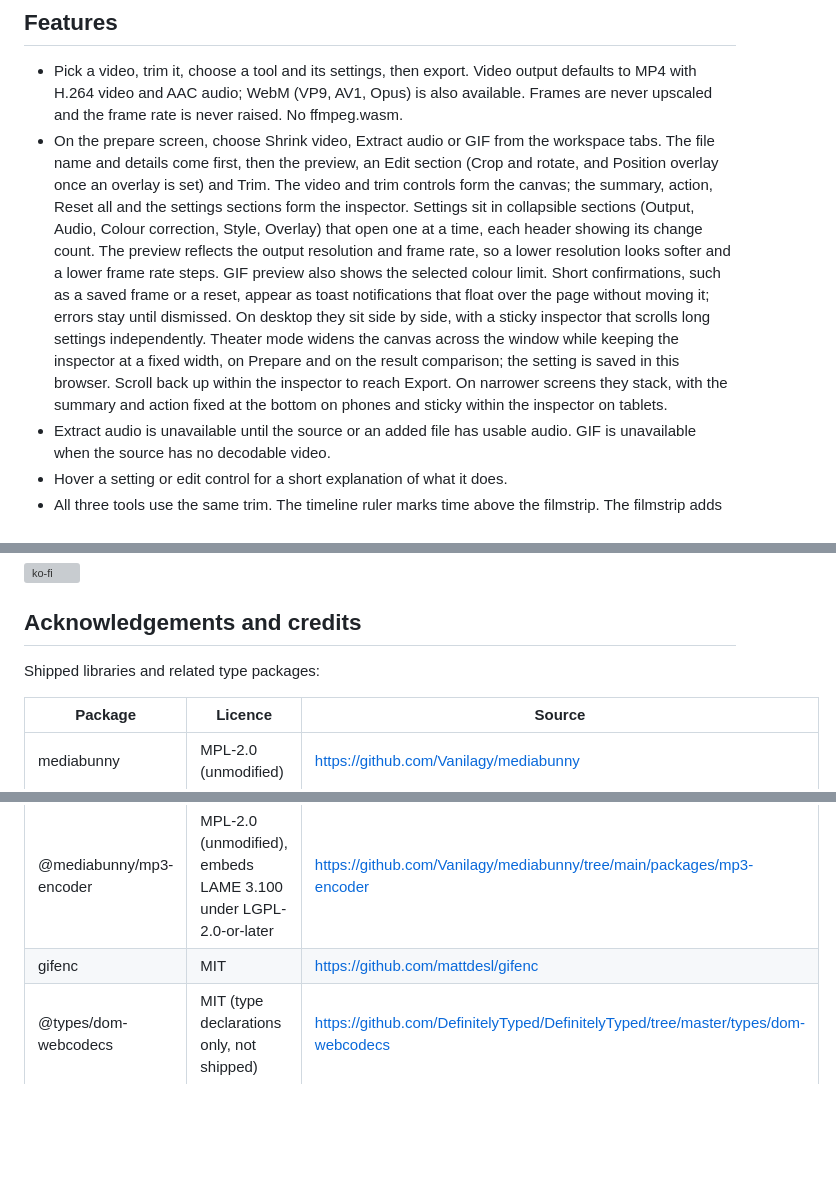
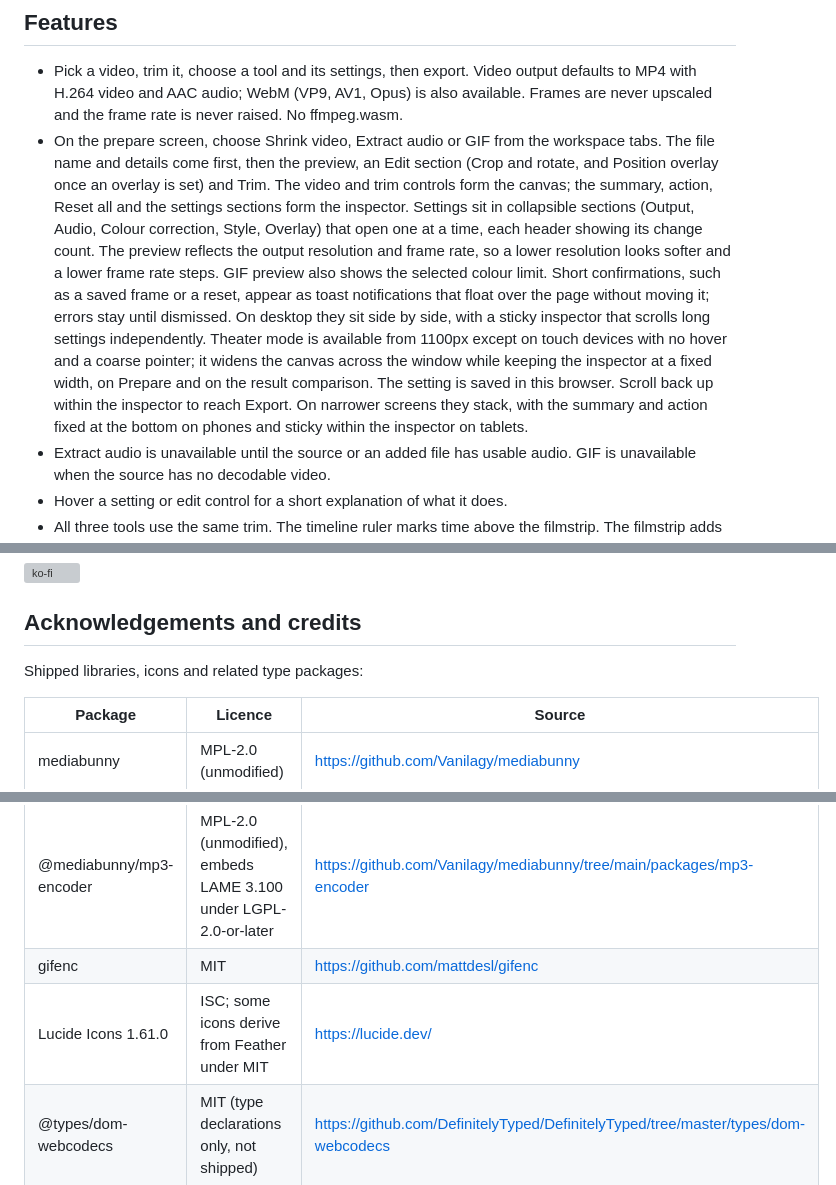
Before and after one commit to bradsec/videoadjust, a Markdown page: README.md, 3 parts joined by grey strips. Rendered like a GitHub page; blank space fills up the shorter version; grey boxes are pictures that could not be loaded.

```diff
--- a/README.md
+++ b/README.md
@@ -14,7 +14,7 @@ A private video editor that runs in your browser. Trim, crop, resize and rotate,
 ## Features
 
 - Pick a video, trim it, choose a tool and its settings, then export. Video output defaults to MP4 with H.264 video and AAC audio; WebM (VP9, AV1, Opus) is also available. Frames are never upscaled and the frame rate is never raised. No ffmpeg.wasm.
-- On the prepare screen, choose Shrink video, Extract audio or GIF from the workspace tabs. The file name and details come first, then the preview, an Edit section (Crop and rotate, and Position overlay once an overlay is set) and Trim. The video and trim controls form the canvas; the summary, action, Reset all and the settings sections form the inspector. Settings sit in collapsible sections (Output, Audio, Colour correction, Style, Overlay) that open one at a time, each header showing its change count. The preview reflects the output resolution and frame rate, so a lower resolution looks softer and a lower frame rate steps. GIF preview also shows the selected colour limit. Short confirmations, such as a saved frame or a reset, appear as toast notifications that float over the page without moving it; errors stay until dismissed. On desktop they sit side by side, with a sticky inspector that scrolls long settings independently. Theater mode widens the canvas across the window while keeping the inspector at a fixed width, on Prepare and on the result comparison; the setting is saved in this browser. Scroll back up within the inspector to reach Export. On narrower screens they stack, with the summary and action fixed at the bottom on phones and sticky within the inspector on tablets.
+- On the prepare screen, choose Shrink video, Extract audio or GIF from the workspace tabs. The file name and details come first, then the preview, an Edit section (Crop and rotate, and Position overlay once an overlay is set) and Trim. The video and trim controls form the canvas; the summary, action, Reset all and the settings sections form the inspector. Settings sit in collapsible sections (Output, Audio, Colour correction, Style, Overlay) that open one at a time, each header showing its change count. The preview reflects the output resolution and frame rate, so a lower resolution looks softer and a lower frame rate steps. GIF preview also shows the selected colour limit. Short confirmations, such as a saved frame or a reset, appear as toast notifications that float over the page without moving it; errors stay until dismissed. On desktop they sit side by side, with a sticky inspector that scrolls long settings independently. Theater mode is available from 1100px except on touch devices with no hover and a coarse pointer; it widens the canvas across the window while keeping the inspector at a fixed width, on Prepare and on the result comparison. The setting is saved in this browser. Scroll back up within the inspector to reach Export. On narrower screens they stack, with the summary and action fixed at the bottom on phones and sticky within the inspector on tablets.
 - Extract audio is unavailable until the source or an added file has usable audio. GIF is unavailable when the source has no decodable video.
 - Hover a setting or edit control for a short explanation of what it does.
 - All three tools use the same trim. The timeline ruler marks time above the filmstrip. The filmstrip adds thumbnails as it widens, up to 40, and limits them on short clips. Drag the trim handles or use arrow keys to adjust by 0.1 seconds. Hold Shift with an arrow key for 1-second steps. Edit the Start or End time using seconds, m:ss, or h:mm:ss, with optional tenths. Use the adjacent Set button to place that boundary at the preview playhead. The kept duration and summary update as you trim. Reset trim appears when a boundary changes and restores the full source duration in all three tools.
@@ -174,7 +174,7 @@ If videoadjust is useful to you, please consider starring the repository to help
 
 ## Acknowledgements and credits
 
-Shipped libraries and related type packages:
+Shipped libraries, icons and related type packages:
 
 | Package                           | Licence                                                                 | Source                                                                                          |
 | --------------------------------- | ----------------------------------------------------------------------- | ----------------------------------------------------------------------------------------------- |
@@ -182,6 +182,7 @@ Shipped libraries and related type packages:
 | @mediabunny/aac-encoder           | MPL-2.0 (unmodified), embeds FFmpeg AAC encoder under LGPL-2.1-or-later | https://github.com/Vanilagy/mediabunny/tree/main/packages/aac-encoder                           |
 | @mediabunny/mp3-encoder           | MPL-2.0 (unmodified), embeds LAME 3.100 under LGPL-2.0-or-later         | https://github.com/Vanilagy/mediabunny/tree/main/packages/mp3-encoder                           |
 | gifenc                            | MIT                                                                     | https://github.com/mattdesl/gifenc                                                              |
+| Lucide Icons 1.61.0               | ISC; some icons derive from Feather under MIT                           | https://lucide.dev/                                                                             |
 | @types/dom-webcodecs              | MIT (type declarations only, not shipped)                               | https://github.com/DefinitelyTyped/DefinitelyTyped/tree/master/types/dom-webcodecs              |
 | @types/dom-mediacapture-transform | MIT (type declarations only, not shipped)                               | https://github.com/DefinitelyTyped/DefinitelyTyped/tree/master/types/dom-mediacapture-transform |
 
```
Also changed, not shown: screenshot.png, 10 other files.
